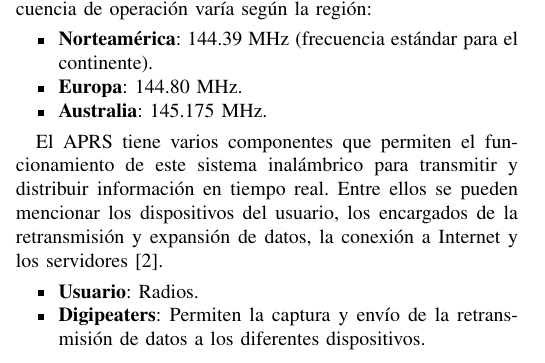
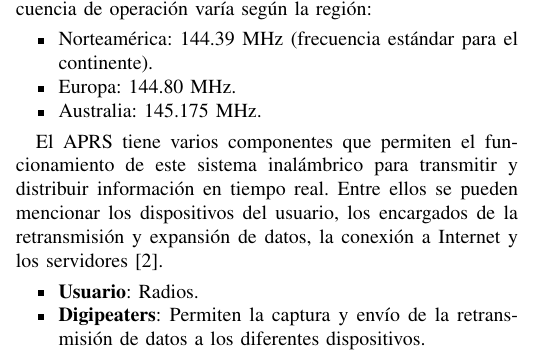
Before and after one commit to shuz1222/Grupo7_Tracker5, a LaTeX paper (Informe_Semana3/main.tex): part of one column of page 1 of 5, cut so that both start at the same text. Compiled offline with pdfLaTeX.

Commit message:
Update main.tex

```diff
--- a/Informe_Semana3/main.tex
+++ b/Informe_Semana3/main.tex
@@ -109,9 +109,9 @@ APRS utiliza tramas AX.25 en modo UI, funcionando como un protocolo no orientado
 Dado que APRS es un sistema de alcance global, la frecuencia de operación varía según la región:
 
 \begin{itemize}
-    \item \textbf{Norteamérica}: 144.39 MHz (frecuencia estándar para el continente).
-    \item \textbf{Europa}: 144.80 MHz.
-    \item \textbf{Australia}: 145.175 MHz.
+    \item Norteamérica: 144.39 MHz (frecuencia estándar para el continente).
+    \item Europa: 144.80 MHz.
+    \item Australia: 145.175 MHz.
 \end{itemize}
 
 El APRS tiene varios componentes que permiten el funcionamiento de este sistema inalámbrico para transmitir y distribuir información en tiempo real. Entre ellos se pueden mencionar los dispositivos del usuario, los encargados de la retransmisión y expansión de datos, la conexión a Internet y los servidores \cite{Mottern2025_APRSdemystified}.
```
